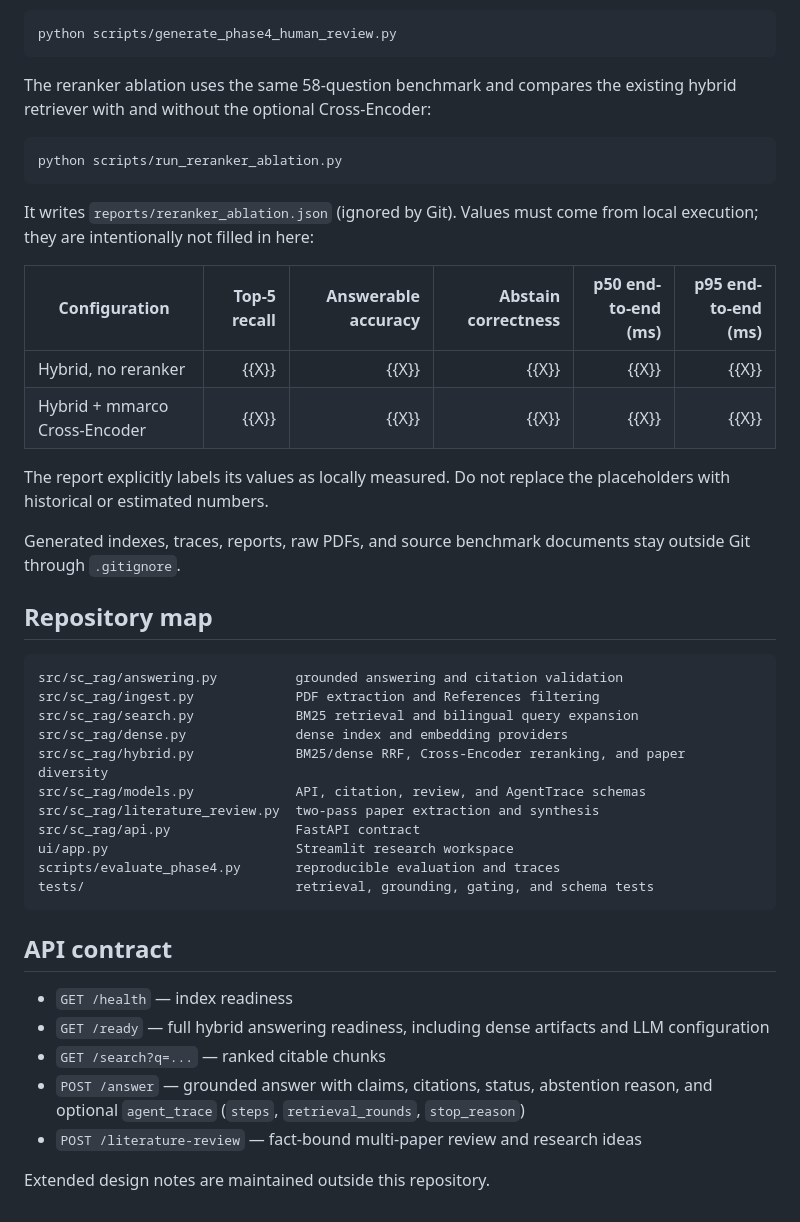
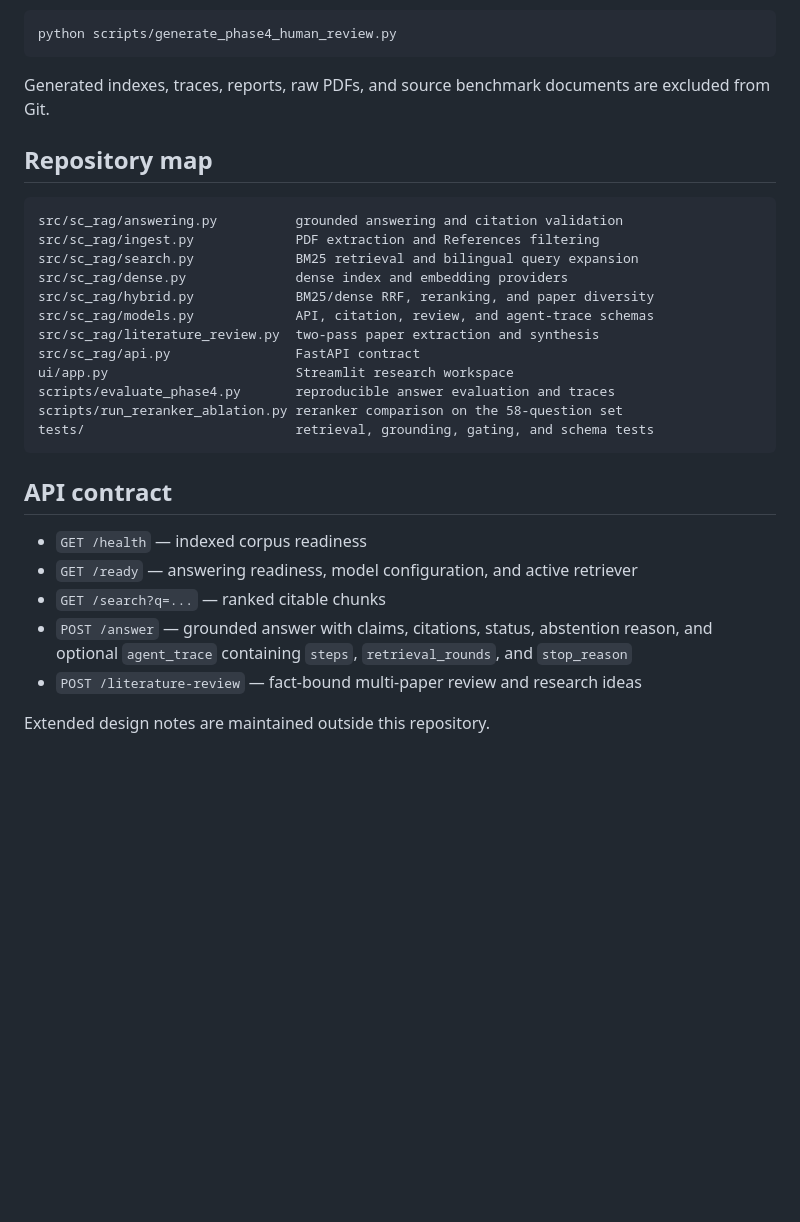
Before and after one commit to sylviaedward/SC-RAG, a Markdown page: README.md, the part around one of its changes. GitHub-like rendering; blank space fills up the shorter version.

````diff
--- a/README.md
+++ b/README.md
@@ -178,25 +182,8 @@ The report records the dataset/configuration version, category metrics, latency,
 python scripts/generate_phase4_human_review.py
 ```
 
-The reranker ablation uses the same 58-question benchmark and compares the
-existing hybrid retriever with and without the optional Cross-Encoder:
-
-```bash
-python scripts/run_reranker_ablation.py
-```
-
-It writes `reports/reranker_ablation.json` (ignored by Git). Values must come
-from local execution; they are intentionally not filled in here:
-
-| Configuration | Top-5 recall | Answerable accuracy | Abstain correctness | p50 end-to-end (ms) | p95 end-to-end (ms) |
-| --- | ---: | ---: | ---: | ---: | ---: |
-| Hybrid, no reranker | {{X}} | {{X}} | {{X}} | {{X}} | {{X}} |
-| Hybrid + mmarco Cross-Encoder | {{X}} | {{X}} | {{X}} | {{X}} | {{X}} |
-
-The report explicitly labels its values as locally measured. Do not replace the
-placeholders with historical or estimated numbers.
-
-Generated indexes, traces, reports, raw PDFs, and source benchmark documents stay outside Git through `.gitignore`.
+Generated indexes, traces, reports, raw PDFs, and source benchmark documents
+are excluded from Git.
 
 ## Repository map
 
@@ -205,21 +192,22 @@ src/sc_rag/answering.py          grounded answering and citation validation
 src/sc_rag/ingest.py             PDF extraction and References filtering
 src/sc_rag/search.py             BM25 retrieval and bilingual query expansion
 src/sc_rag/dense.py              dense index and embedding providers
-src/sc_rag/hybrid.py             BM25/dense RRF, Cross-Encoder reranking, and paper diversity
-src/sc_rag/models.py             API, citation, review, and AgentTrace schemas
+src/sc_rag/hybrid.py             BM25/dense RRF, reranking, and paper diversity
+src/sc_rag/models.py             API, citation, review, and agent-trace schemas
 src/sc_rag/literature_review.py  two-pass paper extraction and synthesis
 src/sc_rag/api.py                FastAPI contract
 ui/app.py                        Streamlit research workspace
-scripts/evaluate_phase4.py       reproducible evaluation and traces
+scripts/evaluate_phase4.py       reproducible answer evaluation and traces
+scripts/run_reranker_ablation.py reranker comparison on the 58-question set
 tests/                           retrieval, grounding, gating, and schema tests
 ```
 
 ## API contract
 
-- `GET /health` — index readiness
-- `GET /ready` — full hybrid answering readiness, including dense artifacts and LLM configuration
+- `GET /health` — indexed corpus readiness
+- `GET /ready` — answering readiness, model configuration, and active retriever
 - `GET /search?q=...` — ranked citable chunks
-- `POST /answer` — grounded answer with claims, citations, status, abstention reason, and optional `agent_trace` (`steps`, `retrieval_rounds`, `stop_reason`)
+- `POST /answer` — grounded answer with claims, citations, status, abstention reason, and optional `agent_trace` containing `steps`, `retrieval_rounds`, and `stop_reason`
 - `POST /literature-review` — fact-bound multi-paper review and research ideas
 
 Extended design notes are maintained outside this repository.
````
Also changed, not shown: other parts of README.md (+79 -75 lines).
